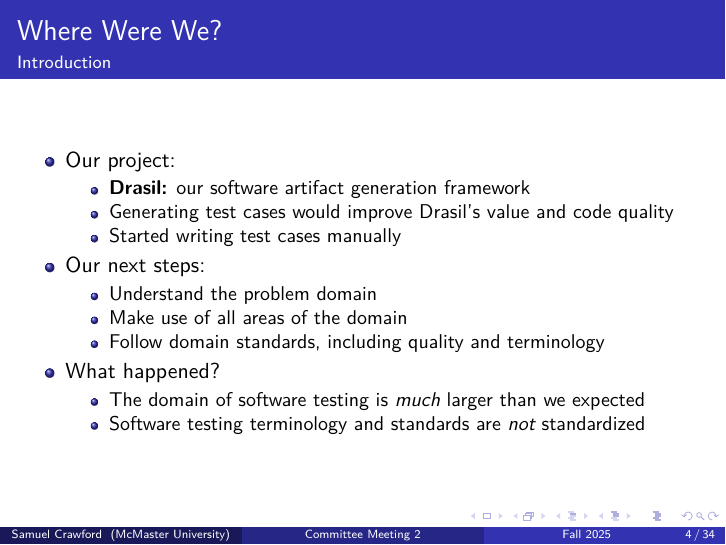
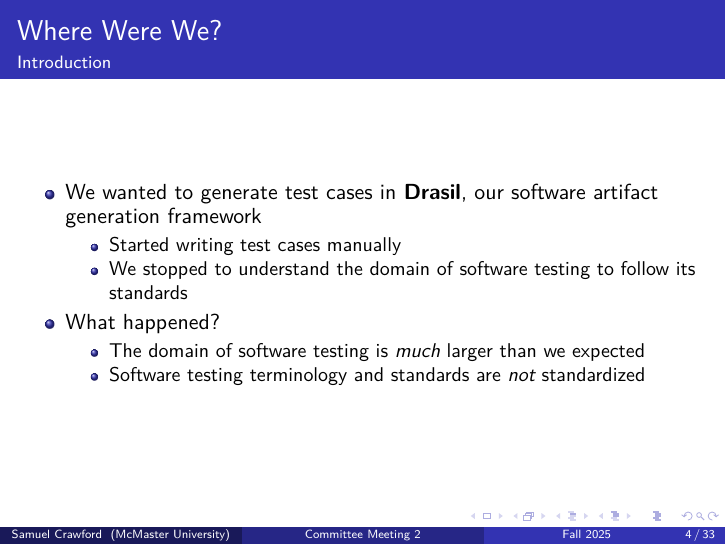
Before and after one commit to samm82/TestingTesting, LaTeX slides (meeting.tex): page 6 of 66 before the commit and page 6 of 63 after it. The pictures show the PDF file meeting.pdf that the author committed with the source.

Commit message:
Condense 'intro' content explaining our project and its shift; #249

```diff
--- a/meeting.tex
+++ b/meeting.tex
@@ -153,49 +153,25 @@
     \frametitle{Where Were We?}
     \framesubtitle{Introduction}
     \begin{itemize}
-        \item Our project:
+        \item We wanted to generate test cases in \textbf{Drasil}, our software
+              artifact generation framework
               \begin{itemize}
-                  \item \textbf{Drasil:} our software artifact generation framework
-                  \item Generating test cases would improve Drasil's value and code quality
                   \item Started writing test cases manually
+                  \item<2-> We stopped to understand the domain of software
+                        testing to follow its standards
+                        %   \begin{itemize}
+                        %       \item Understand the problem domain
+                        %       \item Make use of all areas of the domain
+                        %       \item Follow domain standards, including quality and terminology
+                        %   \end{itemize}
               \end{itemize}
-        \item<2-> Our next steps:
-              \begin{itemize}
-                  \item Understand the problem domain
-                  \item Make use of all areas of the domain
-                  \item Follow domain standards, including quality and terminology
-              \end{itemize}
+
         \item<3-> What happened?
               \begin{itemize}
                   \item The domain of software testing is \emph{much} larger than we expected
                   \item Software testing terminology and standards are \emph{not} standardized
               \end{itemize}
     \end{itemize}
-\end{frame}
-
-\begin{frame}
-    \frametitle{The Problem}
-    \framesubtitle{Introduction}
-    \begin{columns}
-        \begin{column}{.6\textwidth}
-            \begin{figure}
-                \centering
-                \only{\includegraphics[height=0.5\textheight]{assets/images/first todos}
-                    %             \caption{\tiny \citep[Fig.~2]{IEEE2022}}
-                }<1>
-                \only{\includegraphics[height=0.65\textheight]{assets/images/second todos}
-                    %             \caption{\tiny Adapted from \citep[Fig.~2]{IEEE2022}}
-                }<2->
-            \end{figure}
-        \end{column}
-        \begin{column}{.4\textwidth}
-            \begin{itemize}
-                \item The problem started subtly in textbooks
-                \item<2-> It then became more obvious with larger implications\only{\vspace{0.29cm}}<2>
-                \item<3-> We needed something standardized\only{\vspace{0.29cm}}<3>
-            \end{itemize}
-        \end{column}
-    \end{columns}
 \end{frame}
 
 \begin{frame}{Existing Taxonomies?}
```
Also changed, not shown: meeting.pdf, meeting.tex (2 more changed lines).
